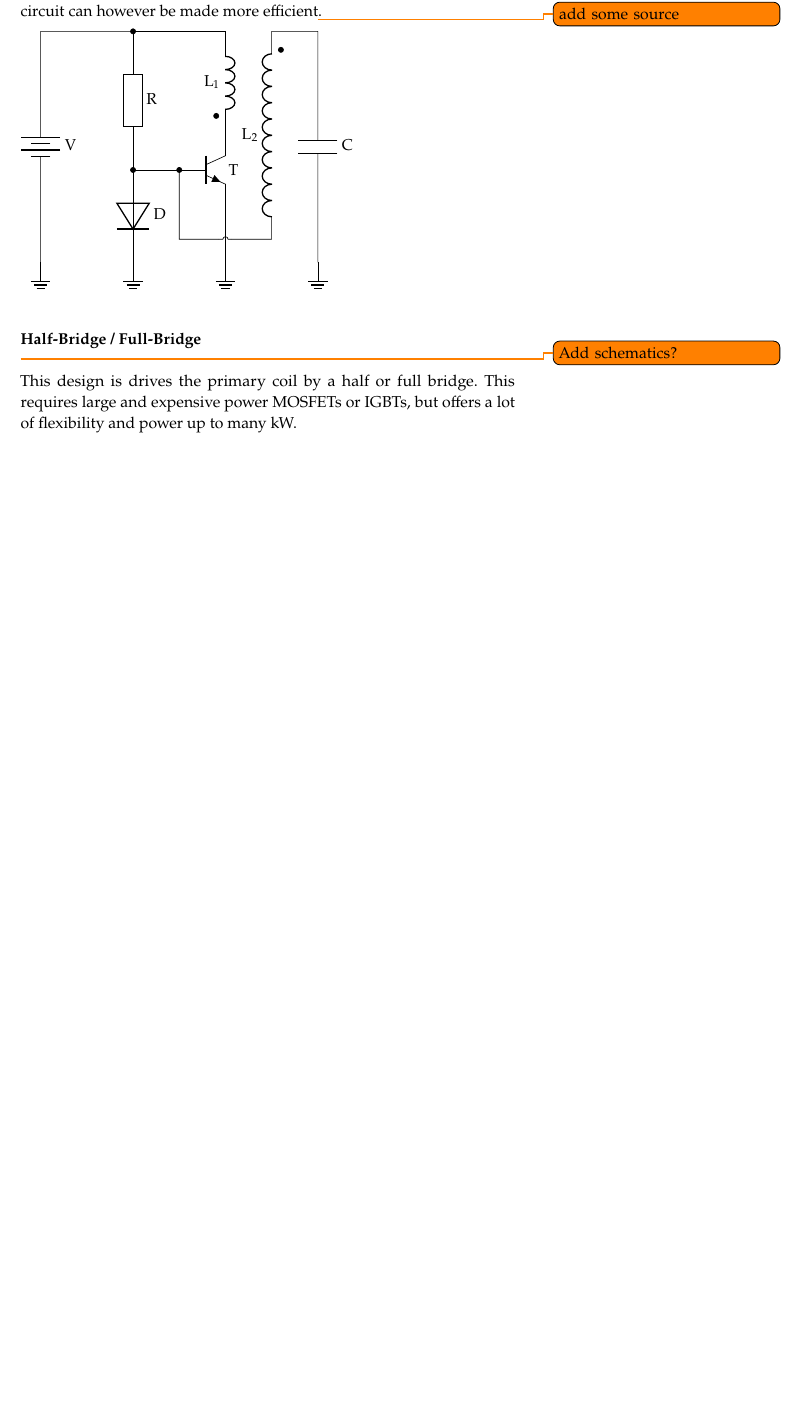
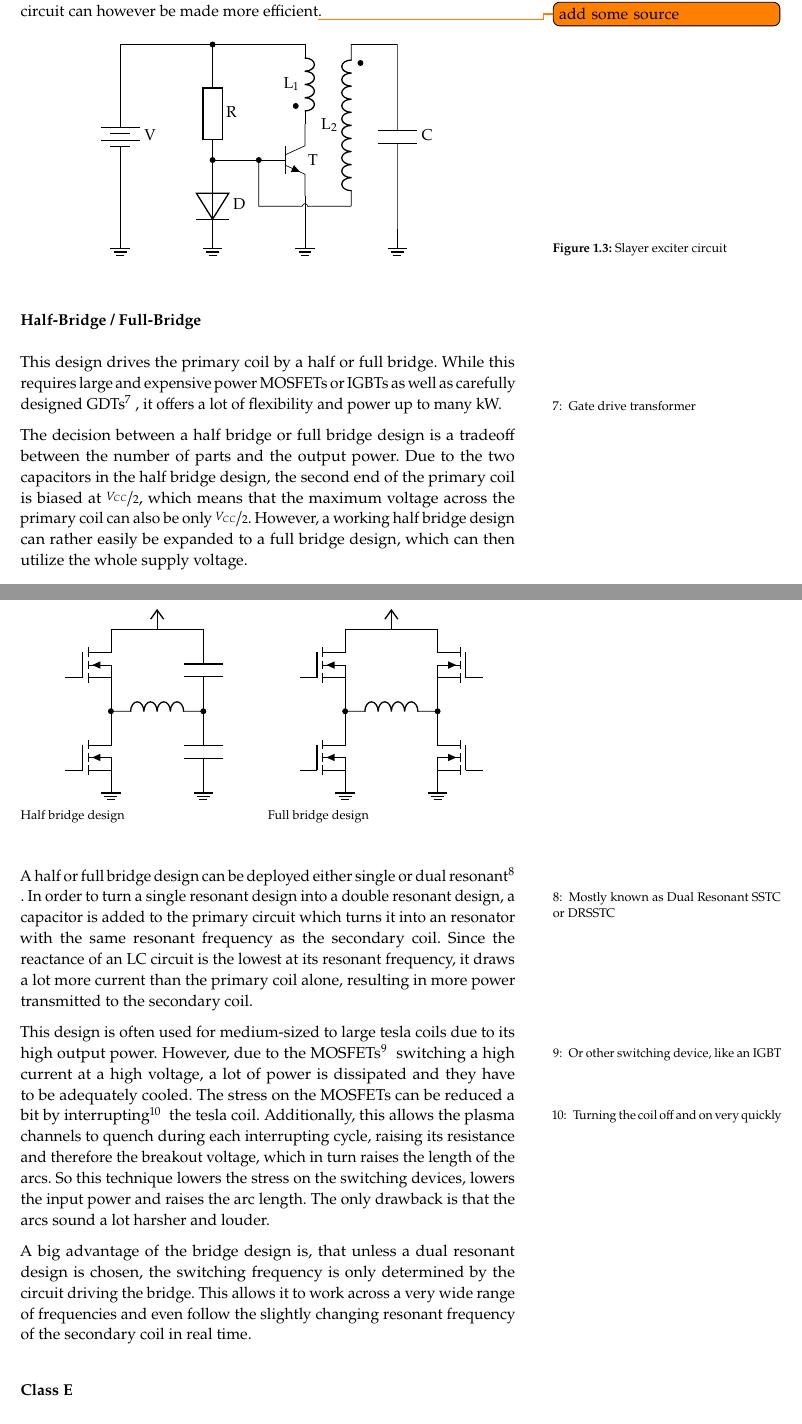
Before and after one commit to marchersimon/thesis, a LaTeX thesis (main.tex, which reads simon/theory.tex): part of page 10 of 24 before the commit and two parts of pages 10 and 11 of 26 after it, the two joined at a grey line, cut so that both start at the same text, the shorter picture padded with empty space. Compiled offline with pdfLaTeX.

Commit message:
bridge design

```diff
--- a/main.tex
+++ b/main.tex
@@ -15,6 +15,8 @@
 
 \usepackage{lipsum}
 \usepackage{circuitikz}
+\usepackage{nicefrac}
+\usepackage{subcaption}
 
 % Load packages for testing
 %\usepackage{blindtext}
--- a/simon/theory.tex
+++ b/simon/theory.tex
@@ -60,22 +60,69 @@ The slayer exciter topology is the most common under hobbyist coilers\sidenote{T
 
 Since the timing of the circuit only depends on the values of L1, L2, and C, the circuit tunes itself, which makes it very stable to operate. But because of its simplicity it comes with a few disadvantages. Firstly, when T is conducting, it basically shorts L1, which leads to a high current and therefore power dissipated in T. This power can be reduced by choosing R to be rather high. This reduces the base current and therefore also the collector current. While this helps reducing the power dissipation it also reduces the output power of the coil. With a bit of extra complexity this circuit can however be made more efficient\todo{add some source}.
 
+\begin{figure}[h!]
+\centering
 \begin{circuitikz}[european, american inductors]
-  \draw (2,5) to[short, *-] (0,5) to[battery, l=V] (0,0) node[ground]{};
-  \draw (2,5) to[R, l=R] (2,2) to[D-, l=D] (2,0) node[ground]{};
-  \draw (4,2) node[npn](npn){T};
-  \draw (2,5) -- (4,5) to[L, l_=L\textsubscript{1}] (npn.C);
+  \draw (2,4) to[short, *-] (0,4) to[battery, l=V] (0,0) node[ground]{};
+  \draw (2,4) to[R, l=R] (2,1) to[D-, l=D] (2,0) node[ground]{};
+  \draw (4,1.5) node[npn](npn){T};
+  \draw (2,4) -- (4,4) to[L, l_=L\textsubscript{1}] (npn.C);
   \draw (npn.C) ++(-.2,.4) node[circ]{};
   \draw (npn.E) -- (4,0) node[ground]{};
-  \draw (npn.B) to[short, -*] (2,2);
-  \ctikzset{inductors/coils=10, inductors/width=2.5}
-  \draw (5,.5) to[L, l=L\textsubscript{2}] (5,5) -- (6,5) to[C, l=C] (6,0) node[ground]{};
-  \draw (5,5) ++(.2,-.4) node[circ]{};
-  \draw (3,2) to[short, *-] (3,.5) to[crossing] (5,.5);
+  \draw (npn.B) to[short, -*] (2,1.5);
+  \ctikzset{inductors/coils=10, inductors/width=2}
+  \draw (5,.5) to[L, l=L\textsubscript{2}] (5,4) -- (6,4) to[C, l=C] (6,0) node[ground]{};
+  \draw (5,4) ++(.2,-.4) node[circ]{};
+  \draw (3,1.5) to[short, *-] (3,.5) to[crossing] (5,.5);
 \end{circuitikz}
+\caption{Slayer exciter circuit}
+\end{figure}
 
 \subsubsection{Half-Bridge / Full-Bridge}
 
-\todo{Add schematics?}This design is drives the primary coil by a half or full bridge. This requires large and expensive power MOSFETs or IGBTs, but offers a lot of flexibility and power up to many kW.
+This design drives the primary coil by a half or full bridge. While this requires large and expensive power MOSFETs or IGBTs as well as carefully designed GDTs\sidenote{Gate drive transformer}, it offers a lot of flexibility and power up to many kW.
 
-\section{Class-E Amplifier}
+\begin{figure}
+\captionsetup[subfigure]{labelformat=empty}
+\centering
+\begin{subfigure}{.5\textwidth}
+  \centering
+  \begin{circuitikz}[european, american inductors]
+  \draw (0,0) node[nigfete](n2){};
+  \draw (n2.S) node[tlground](g1){};
+  \draw (0,2) node[nigfete](n1){};
+  \draw (n1.S) -- (n2.D);
+  \draw (0,1) node[circ]{} to[L] (2,1) node[circ]{};
+  \draw (g1 -| 2,2) node[tlground]{} to[C] (2,1) to[C] (n1.D -| 2,1) -- ++(-2,0);
+  \draw (n1.D -| 1,2) node[vcc]{};
+  \end{circuitikz}
+  \caption{Half bridge design}
+\end{subfigure}%
+\begin{subfigure}{.5\textwidth}
+  \centering
+  \begin{circuitikz}[european, american inductors]
+  \draw (0,0) node[nigfete](n2){};
+  \draw (n2.S) node[tlground](g1){};
+  \draw (0,2) node[nigfete](n1){};
+  \draw (n1.S) -- (n2.D);
+  \draw (0,1) node[circ]{} to[L] (2,1) node[circ]{};
+  \draw (2,0) node[nigfete, xscale=-1](n4){};
+  \draw (2,2) node[nigfete, xscale=-1](n3){};
+  \draw (n3.S) -- (n4.D);
+  \draw (n4.S) node[tlground]{};
+  \draw (n1.D -| 1,2) node[vcc]{};
+  \draw (n3.D) -- (n1.D);
+  \end{circuitikz}
+  \caption{Full bridge design}
+\end{subfigure}
+\end{figure}
+
+The decision between a half bridge or full bridge design is a tradeoff between the number of parts and the output power. Due to the two capacitors in the half bridge design, the second end of the primary coil is biased at  \(\nicefrac{V_{CC}}{2}\), which means that the maximum voltage across the primary coil can also be only \(\nicefrac{V_{CC}}{2}\). However, a working half bridge design can rather easily be expanded to a full bridge design, which can then utilize the whole supply voltage.
+
+A half or full bridge design can be deployed either single or dual resonant\sidenote{Mostly known as Dual Resonant SSTC or DRSSTC}. In order to turn a single resonant design into a double resonant design, a capacitor is added to the primary circuit which turns it into an resonator with the same resonant frequency as the secondary coil. Since the reactance of an LC circuit is the lowest at its resonant frequency, it draws a lot more current than the primary coil alone, resulting in more power transmitted to the secondary coil.
+
+This design is often used for medium-sized to large tesla coils due to its high output power. However, due to the MOSFETs\sidenote{Or other switching device, like an IGBT} switching a high current at a high voltage, a lot of power is dissipated and they have to be adequately cooled. The stress on the MOSFETs can be reduced a bit by interrupting\sidenote{Turning the coil off and on very quickly} the tesla coil. Additionally, this allows the plasma channels to quench during each interrupting cycle, raising its resistance and therefore the breakout voltage, which in turn raises the length of the arcs. So this technique lowers the stress on the switching devices, lowers the input power and raises the arc length. The only drawback is that the arcs sound a lot harsher and louder.
+
+A big advantage of the bridge design is, that unless a dual resonant design is chosen, the switching frequency is only determined by the circuit driving the bridge. This allows it to work across a very wide range of frequencies and even follow the slightly changing resonant frequency of the secondary coil in real time.
+
+\subsubsection{Class E}
```
Also changed, not shown: main.tex (4 more changed lines), simon/theory.tex (5 more changed lines).
